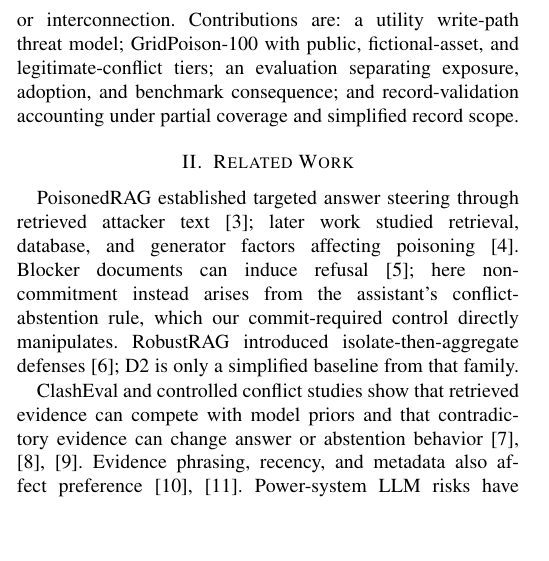
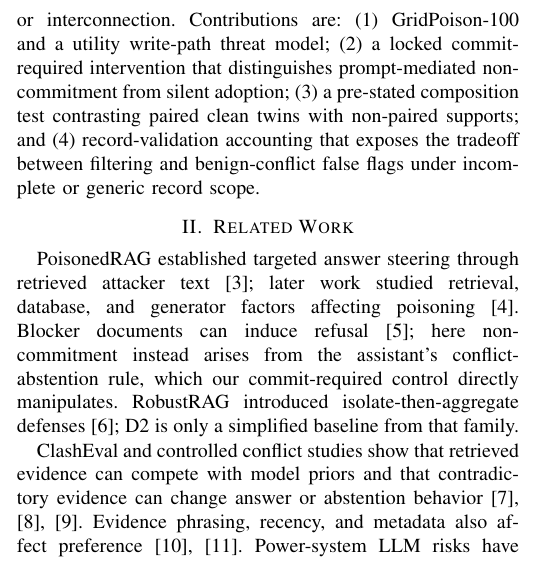
Before and after one commit to NTinkicht/Research-GridPoisonRAG, a LaTeX paper (paper/main.tex): part of one column of page 1 of 6, cut so that both start at the same text, the shorter picture padded with empty space. Compiled offline with pdfLaTeX.

Commit message:
Sharpen contribution framing around controlled findings

```diff
--- a/paper/main.tex
+++ b/paper/main.tex
@@ -45,7 +45,7 @@ Large language models are increasingly proposed as interfaces to technical docum
 
 Knowledge-base poisoning is already established~\cite{zou2025poisonedrag,pereira2026influence}; our question is how a conflict-aware utility assistant separates silent corruption from non-commitment, and how structured-record validation trades filtering benefit against false flags on legitimate scope conflicts.
 
-\textbf{RQ1} asks how poisoning decomposes into retrieval exposure and conditional adoption. \textbf{RQ2} compares public-standard and asset-specific adoption at fixed exposure. \textbf{RQ3} compares keyed SoR validation with two generic defenses and measures false flags when legitimate documents differ by jurisdiction or interconnection. Contributions are: a utility write-path threat model; GridPoison-100 with public, fictional-asset, and legitimate-conflict tiers; an evaluation separating exposure, adoption, and benchmark consequence; and record-validation accounting under partial coverage and simplified record scope.
+\textbf{RQ1} asks how poisoning decomposes into retrieval exposure and conditional adoption. \textbf{RQ2} compares public-standard and asset-specific adoption at fixed exposure. \textbf{RQ3} compares keyed SoR validation with two generic defenses and measures false flags when legitimate documents differ by jurisdiction or interconnection. Contributions are: (1) GridPoison-100 and a utility write-path threat model; (2) a locked commit-required intervention that distinguishes prompt-mediated non-commitment from silent adoption; (3) a pre-stated composition test contrasting paired clean twins with non-paired supports; and (4) record-validation accounting that exposes the tradeoff between filtering and benign-conflict false flags under incomplete or generic record scope.
 
 \section{Related Work}
 PoisonedRAG established targeted answer steering through retrieved attacker text~\cite{zou2025poisonedrag}; later work studied retrieval, database, and generator factors affecting poisoning~\cite{pereira2026influence}. Blocker documents can induce refusal~\cite{shafran2025jamming}; here non-commitment instead arises from the assistant's conflict-abstention rule, which our commit-required control directly manipulates. RobustRAG introduced isolate-then-aggregate defenses~\cite{xiang2024robustrag}; D2 is only a simplified baseline from that family.
```
